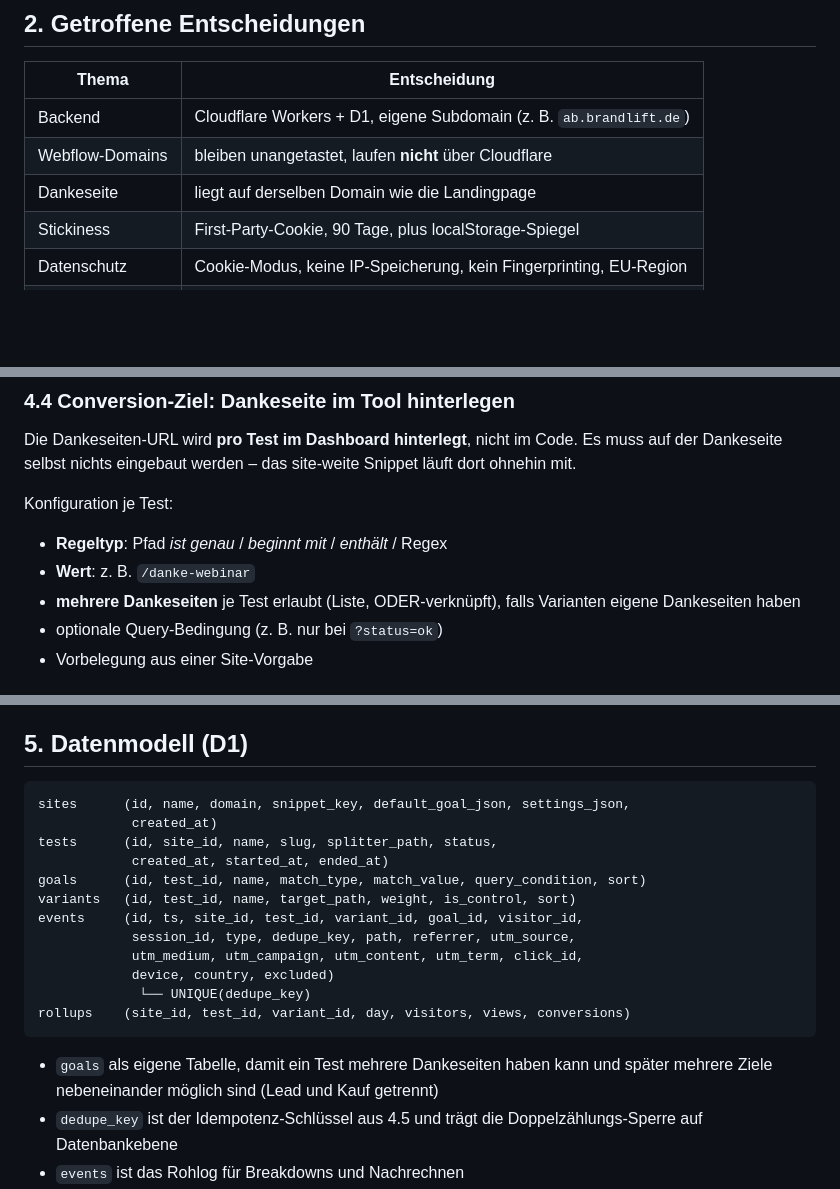
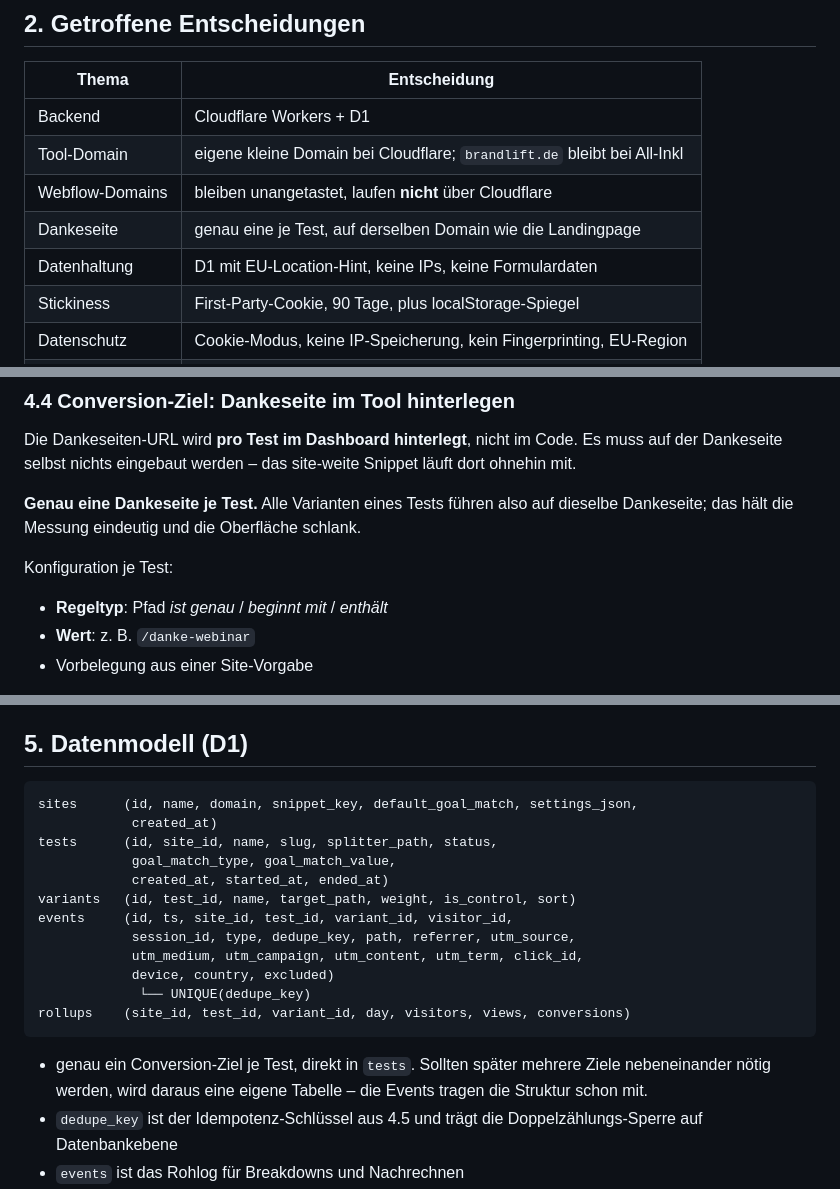
Before and after one commit to korbiniankindler/kampagnentool-landingpage-generator, a Markdown page: docs/splittest-tool-konzept.md, 3 parts joined by grey strips. GitHub-like rendering; blank space fills up the shorter version.

````diff
--- a/docs/splittest-tool-konzept.md
+++ b/docs/splittest-tool-konzept.md
@@ -19,9 +19,11 @@ und ausgewertet werden können:
 
 | Thema | Entscheidung |
 |---|---|
-| Backend | Cloudflare Workers + D1, eigene Subdomain (z. B. `ab.brandlift.de`) |
+| Backend | Cloudflare Workers + D1 |
+| Tool-Domain | eigene kleine Domain bei Cloudflare; `brandlift.de` bleibt bei All-Inkl |
 | Webflow-Domains | bleiben unangetastet, laufen **nicht** über Cloudflare |
-| Dankeseite | liegt auf derselben Domain wie die Landingpage |
+| Dankeseite | genau eine je Test, auf derselben Domain wie die Landingpage |
+| Datenhaltung | D1 mit EU-Location-Hint, keine IPs, keine Formulardaten |
 | Stickiness | First-Party-Cookie, 90 Tage, plus localStorage-Spiegel |
 | Datenschutz | Cookie-Modus, keine IP-Speicherung, kein Fingerprinting, EU-Region |
 | Mandanten | von Anfang an mehrere Webflow-Sites |
@@ -116,13 +118,13 @@ Die Dankeseiten-URL wird **pro Test im Dashboard hinterlegt**, nicht im Code.
 Es muss auf der Dankeseite selbst nichts eingebaut werden – das site-weite
 Snippet läuft dort ohnehin mit.
 
+**Genau eine Dankeseite je Test.** Alle Varianten eines Tests führen also auf
+dieselbe Dankeseite; das hält die Messung eindeutig und die Oberfläche schlank.
+
 Konfiguration je Test:
 
-- **Regeltyp**: Pfad *ist genau* / *beginnt mit* / *enthält* / Regex
+- **Regeltyp**: Pfad *ist genau* / *beginnt mit* / *enthält*
 - **Wert**: z. B. `/danke-webinar`
-- **mehrere Dankeseiten** je Test erlaubt (Liste, ODER-verknüpft), falls
-  Varianten eigene Dankeseiten haben
-- optionale Query-Bedingung (z. B. nur bei `?status=ok`)
 - Vorbelegung aus einer Site-Vorgabe
 
 Ablauf auf der Dankeseite: Für jeden Test mit gültigem Zuweisungs-Cookie prüft
@@ -168,13 +170,13 @@ soll, kommt ein Schalter „wiederholte Conversions zählen" dazu.
 ## 5. Datenmodell (D1)
 
 ```
-sites      (id, name, domain, snippet_key, default_goal_json, settings_json,
+sites      (id, name, domain, snippet_key, default_goal_match, settings_json,
             created_at)
 tests      (id, site_id, name, slug, splitter_path, status,
+            goal_match_type, goal_match_value,
             created_at, started_at, ended_at)
-goals      (id, test_id, name, match_type, match_value, query_condition, sort)
 variants   (id, test_id, name, target_path, weight, is_control, sort)
-events     (id, ts, site_id, test_id, variant_id, goal_id, visitor_id,
+events     (id, ts, site_id, test_id, variant_id, visitor_id,
             session_id, type, dedupe_key, path, referrer, utm_source,
             utm_medium, utm_campaign, utm_content, utm_term, click_id,
             device, country, excluded)
@@ -182,8 +184,9 @@ events     (id, ts, site_id, test_id, variant_id, goal_id, visitor_id,
 rollups    (site_id, test_id, variant_id, day, visitors, views, conversions)
 ```
 
-- `goals` als eigene Tabelle, damit ein Test mehrere Dankeseiten haben kann und
-  später mehrere Ziele nebeneinander möglich sind (Lead und Kauf getrennt)
+- genau ein Conversion-Ziel je Test, direkt in `tests`. Sollten später mehrere
+  Ziele nebeneinander nötig werden, wird daraus eine eigene Tabelle – die
+  Events tragen die Struktur schon mit.
 - `dedupe_key` ist der Idempotenz-Schlüssel aus 4.5 und trägt die
   Doppelzählungs-Sperre auf Datenbankebene
 - `events` ist das Rohlog für Breakdowns und Nachrechnen
````
Also changed, not shown: other parts of docs/splittest-tool-konzept.md (+59 -17 lines).
